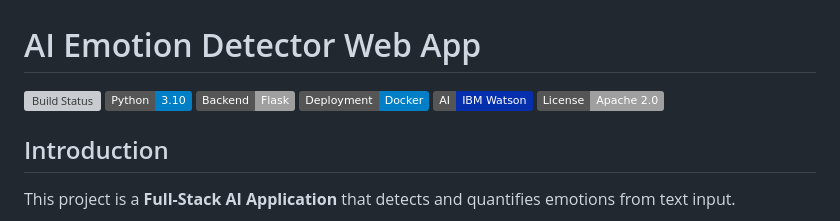
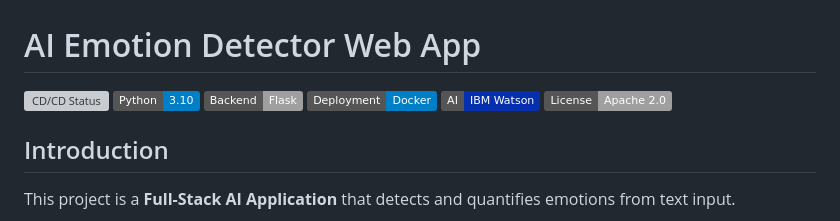
Before and after one commit to agslima/nlp-emotion-api-service, a Markdown page: README.md, the part around the change. Drawn GitHub-style; badges without logos; grey boxes are pictures that could not be loaded.

```diff
--- a/README.md
+++ b/README.md
@@ -1,6 +1,6 @@
 # AI Emotion Detector Web App
 
-![Build Status](https://github.com/agslima/devops-project/actions/workflows/ci-cd.yml/badge.svg)
+![CD/CD Status](https://github.com/agslima/devops-project/actions/workflows/ci-cd.yml/badge.svg)
 [![Python 3.10](https://img.shields.io/badge/Python-3.10-blue.svg)](https://python.org)
 [![Flask](https://img.shields.io/badge/Backend-Flask-lightgrey.svg)](https://flask.palletsprojects.com/)
 [![Docker](https://img.shields.io/badge/Deployment-Docker-blue.svg)](https://docker.com)
```
